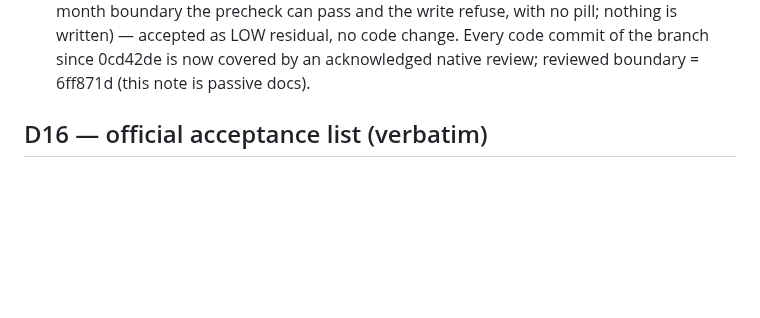
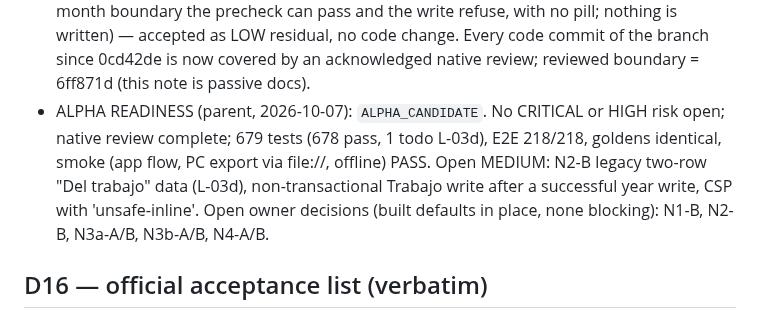
Before and after one commit to kibo-cloud/KF-kibfinanzas, a Markdown page: odd/tasks/repair-sprint-1.md, the part around the change. Drawn GitHub-style; blank space fills up the shorter version.

Commit message:
docs: record Alpha readiness verdict

```diff
--- a/odd/tasks/repair-sprint-1.md
+++ b/odd/tasks/repair-sprint-1.md
@@ -1023,6 +1023,10 @@ Advisory triage (all non-blocking):
   (index.html ~6949-6954: `mantenerCierreHoja` and `mantenerCierreReal` read `hoyApp()` twice; across a month boundary the precheck
   can pass and the write refuse, with no pill; nothing is written) — accepted as LOW residual, no code change. Every code commit of
   the branch since 0cd42de is now covered by an acknowledged native review; reviewed boundary = 6ff871d (this note is passive docs).
+- ALPHA READINESS (parent, 2026-10-07): `ALPHA_CANDIDATE`. No CRITICAL or HIGH risk open; native review complete; 679 tests
+  (678 pass, 1 todo L-03d), E2E 218/218, goldens identical, smoke (app flow, PC export via file://, offline) PASS. Open MEDIUM:
+  N2-B legacy two-row "Del trabajo" data (L-03d), non-transactional Trabajo write after a successful year write, CSP with
+  'unsafe-inline'. Open owner decisions (built defaults in place, none blocking): N1-B, N2-B, N3a-A/B, N3b-A/B, N4-A/B.
 
 ## D16 — official acceptance list (verbatim)
 
```
